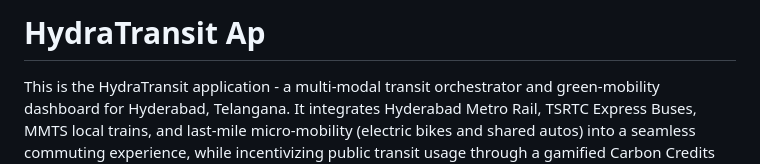
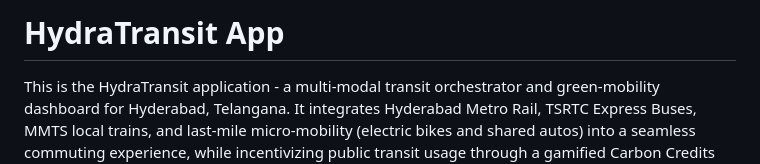
Before and after one commit to NavyaSaitej/hydratransit-app, a Markdown page: README.md, the part around the change. Rendered like a GitHub page.

```diff
--- a/README.md
+++ b/README.md
@@ -1,4 +1,4 @@
-# HydraTransit Ap
+# HydraTransit App
 
 This is the HydraTransit application - a multi-modal transit orchestrator and green-mobility dashboard for Hyderabad, Telangana. It integrates Hyderabad Metro Rail, TSRTC Express Buses, MMTS local trains, and last-mile micro-mobility (electric bikes and shared autos) into a seamless commuting experience, while incentivizing public transit usage through a gamified Carbon Credits reward system.
 
```
